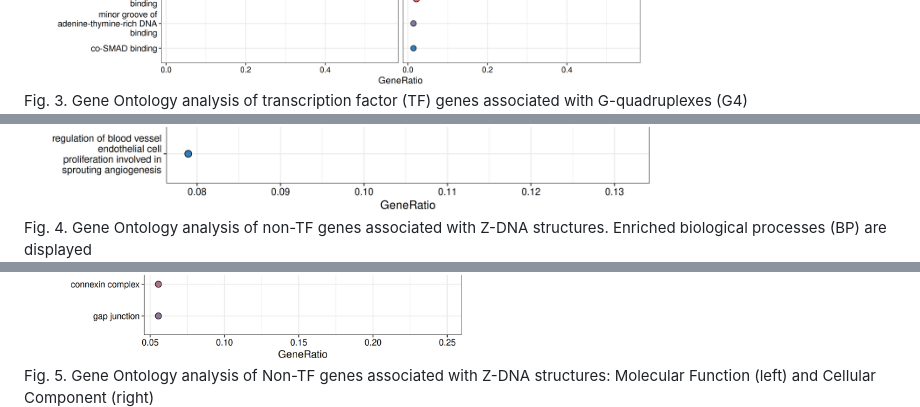
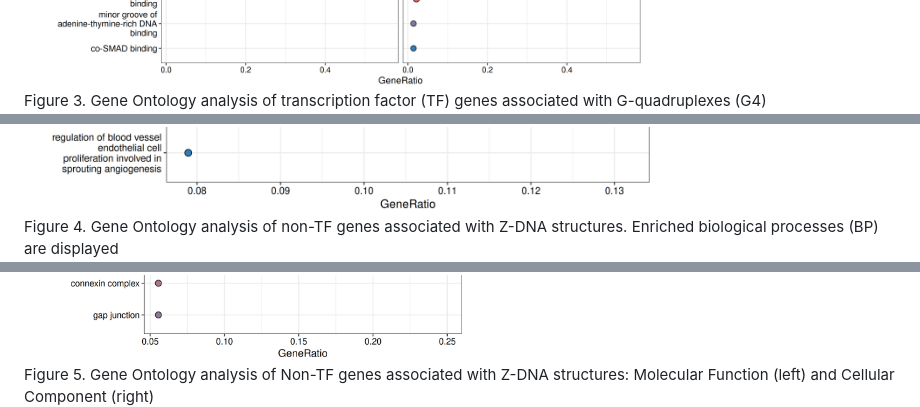
Before and after one commit to bulatych/DNA_structures_polycomb_in_neurons, a Markdown page: README.md, 3 parts joined by grey strips. Drawn GitHub-style.

```diff
--- a/README.md
+++ b/README.md
@@ -50,14 +47,14 @@ Picture
   <div style="text-align: center; max-width: 600px; margin: 0 auto;">
     <img src="./imgs/Gene%20ontology/GO_combined_G4_TF_genes.png" alt="GO_G4_TF" style="width: 100%; margin-bottom: 10px;"/>
     <div style="font-style: italic; font-size: 0.9em;">
-      Fig. 3. Gene Ontology analysis of transcription factor (TF) genes associated with G-quadruplexes (G4)
+      Figure 3. Gene Ontology analysis of transcription factor (TF) genes associated with G-quadruplexes (G4)
     </div>
   </div>
 
   <div style="text-align: center; max-width: 600px; margin: 0 auto;">
     <img src="./imgs/Gene%20ontology/Z-DNA-NonTF_genes_GO:BP.png" alt="GO_Z-DNA_NonTF" style="width: 100%; margin-bottom: 10px;"/>
     <div style="font-style: italic; font-size: 0.9em;">
-      Fig. 4. Gene Ontology analysis of non-TF genes associated with Z-DNA structures. Enriched biological processes (BP) are displayed
+      Figure 4. Gene Ontology analysis of non-TF genes associated with Z-DNA structures. Enriched biological processes (BP) are displayed
     </div>
   </div>
 </div>
@@ -67,5 +64,5 @@ Picture
   <img src="./imgs/Gene%20ontology/Z-DNA-NonTF_genes_GO:CC.png" alt="Cellular Component" width="500"/>
 </div>
 <div style="text-align: center; font-style: italic; margin-top: 5px;">
-  Fig. 5. Gene Ontology analysis of Non-TF genes associated with Z-DNA structures: Molecular Function (left) and Cellular Component (right)
+  Figure 5. Gene Ontology analysis of Non-TF genes associated with Z-DNA structures: Molecular Function (left) and Cellular Component (right)
 </div>
```
Also changed, not shown: other parts of README.md (+23 -21 lines).
